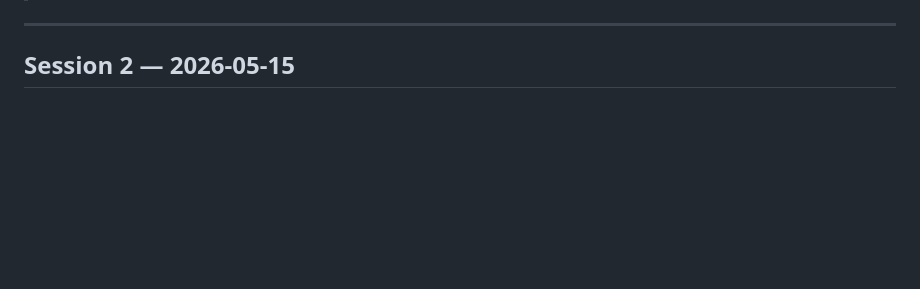
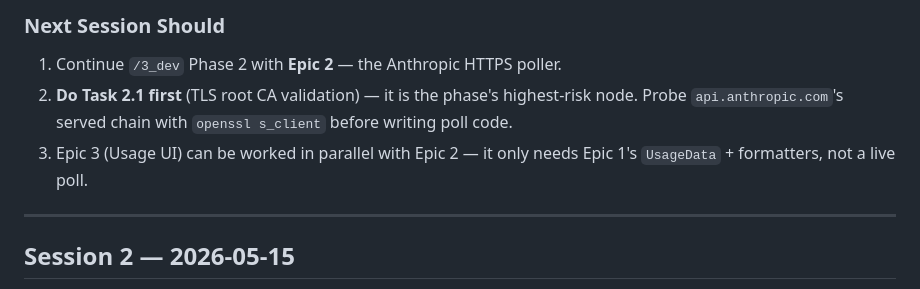
Before and after one commit to bricekevin/fw, a Markdown page: codemeter/docs/HANDOFF_NOTES.md, the part around one of its changes. GitHub-like rendering; blank space fills up the shorter version.

Commit message:
docs(phase-2): record Epic 1 session in handoff notes

```diff
--- a/codemeter/docs/HANDOFF_NOTES.md
+++ b/codemeter/docs/HANDOFF_NOTES.md
@@ -7,3 +58,8 @@
+### Next Session Should
+
+1. Continue `/3_dev` Phase 2 with **Epic 2** — the Anthropic HTTPS poller.
+2. **Do Task 2.1 first** (TLS root CA validation) — it is the phase's highest-risk node. Probe `api.anthropic.com`'s served chain with `openssl s_client` before writing poll code.
+3. Epic 3 (Usage UI) can be worked in parallel with Epic 2 — it only needs Epic 1's `UsageData` + formatters, not a live poll.
 
 ---
 
```
Also changed, not shown: other parts of codemeter/docs/HANDOFF_NOTES.md (+51 -0 lines).
